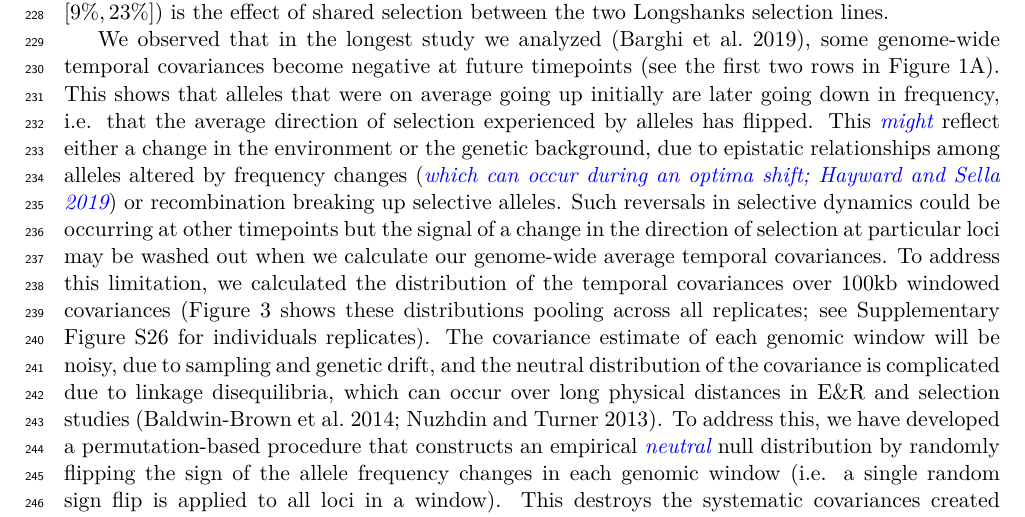
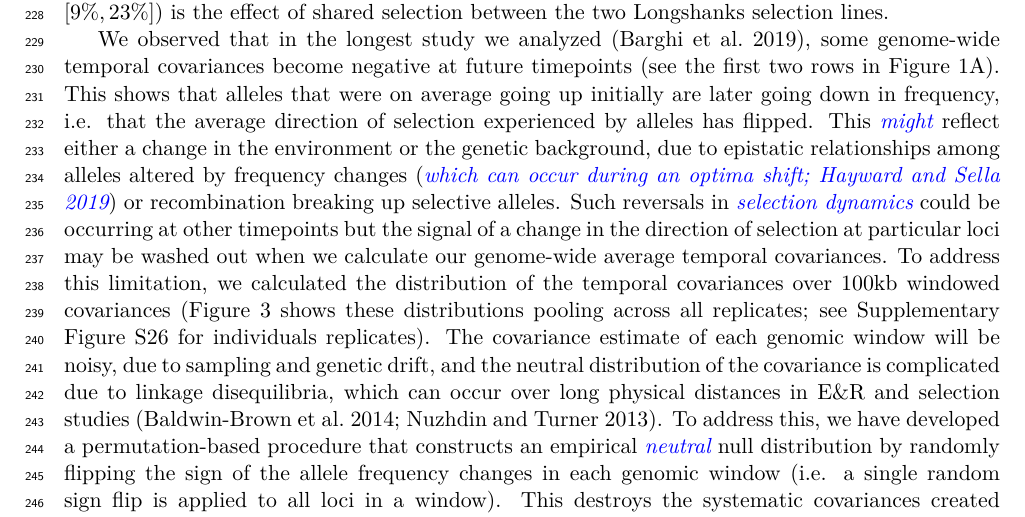
Before and after one commit to vsbuffalo/cvtk, a LaTeX paper (manuscript/manuscript.tex): part of page 8 of 52, cut so that both start at the same text. Compiled offline with XeLaTeX.

Commit message:
ms updates

```diff
--- a/manuscript/manuscript.tex
+++ b/manuscript/manuscript.tex
@@ -581,8 +581,8 @@ that the average direction of selection experienced by alleles has flipped.
 This \vb{might} reflect either a change in the environment or the genetic
 background, due to epistatic relationships among alleles altered by frequency
 changes (\vb{which can occur during an optima shift; \cite{Hayward2019-kt}}) or
-recombination breaking up selective alleles. Such reversals in selective
-dynamics could be occurring at other timepoints but the signal of a change in
+recombination breaking up selective alleles. Such reversals in \vb{selection
+dynamics} could be occurring at other timepoints but the signal of a change in
 the direction of selection at particular loci may be washed out when we
 calculate our genome-wide average temporal covariances.  To address this
 limitation, we calculated the distribution of the temporal covariances over
```
Also changed, not shown: manuscript/manuscript.pdf.
